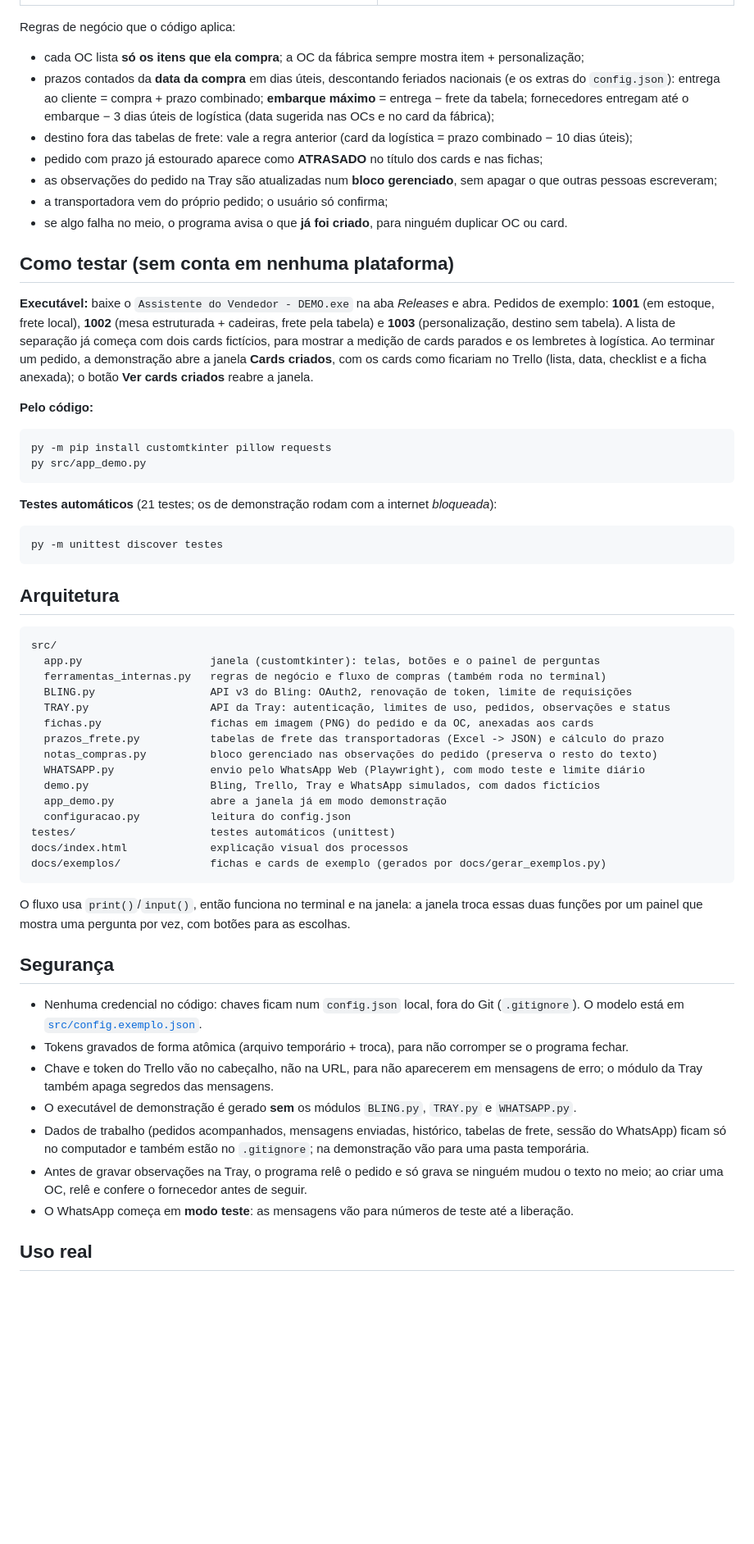
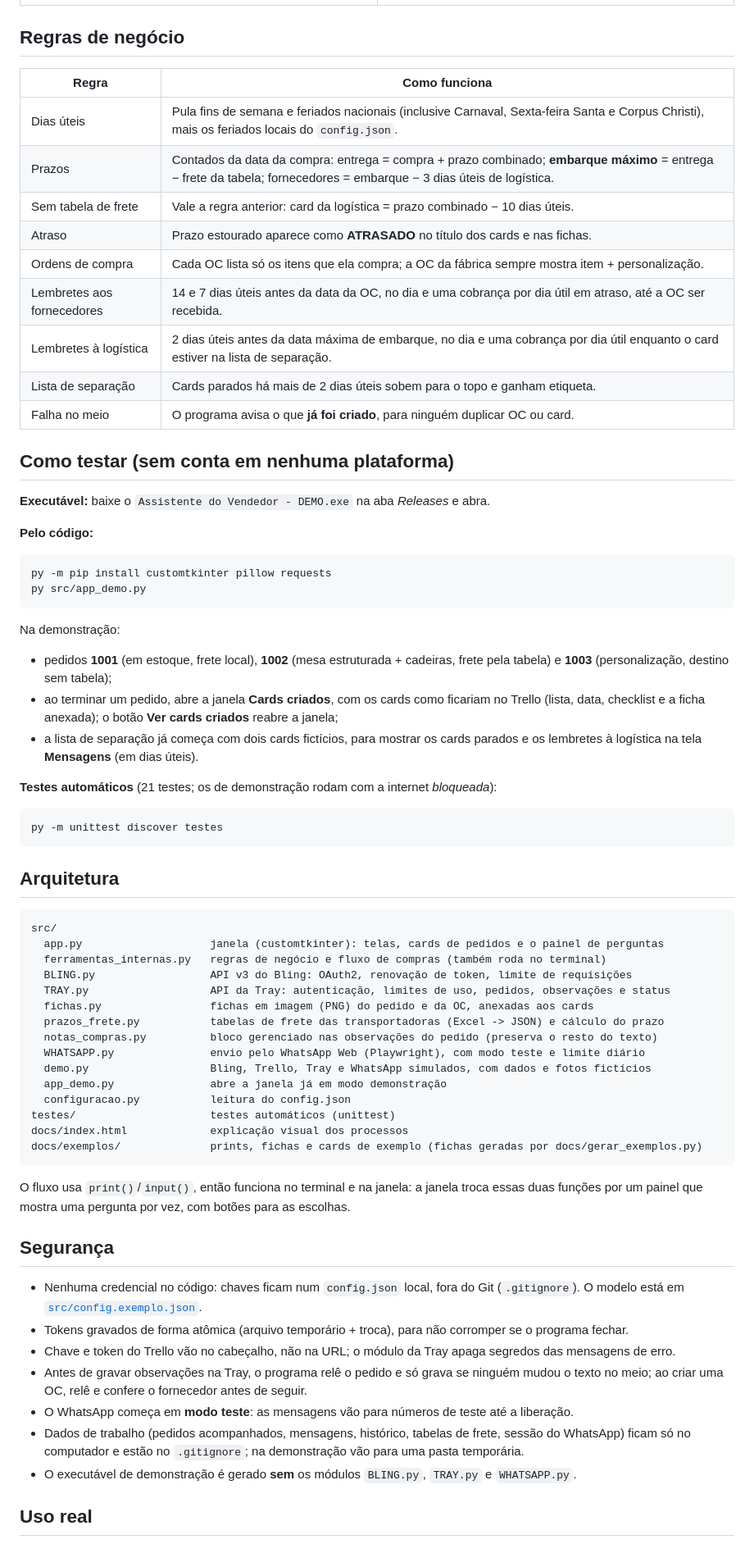
Before and after one commit to Nagurnhak/assistente_do_vendedor, a Markdown page: README.md, the part around one of its changes. Shown at 82% size. Drawn GitHub-style; blank space fills up the shorter version.

````diff
--- a/README.md
+++ b/README.md
@@ -48,25 +53,23 @@ a checklist estão em [`docs/exemplos/cards.md`](docs/exemplos/cards.md)). A fic
 |---|---|
 | <img src="docs/exemplos/ficha_pedido_1002.png" alt="Ficha do pedido" width="420"> | <img src="docs/exemplos/ficha_OC_5003.png" alt="Ficha da OC" width="420"> |
 
-Regras de negócio que o código aplica:
-- cada OC lista **só os itens que ela compra**; a OC da fábrica sempre mostra item + personalização;
-- prazos contados da **data da compra** em dias úteis, descontando feriados nacionais (e os extras do `config.json`):
-  entrega ao cliente = compra + prazo combinado; **embarque máximo** = entrega − frete da tabela;
-  fornecedores entregam até o embarque − 3 dias úteis de logística (data sugerida nas OCs e no card da fábrica);
-- destino fora das tabelas de frete: vale a regra anterior (card da logística = prazo combinado − 10 dias úteis);
-- pedido com prazo já estourado aparece como **ATRASADO** no título dos cards e nas fichas;
-- as observações do pedido na Tray são atualizadas num **bloco gerenciado**, sem apagar o que outras pessoas escreveram;
-- a transportadora vem do próprio pedido; o usuário só confirma;
-- se algo falha no meio, o programa avisa o que **já foi criado**, para ninguém duplicar OC ou card.
+## Regras de negócio
+
+| Regra | Como funciona |
+|---|---|
+| Dias úteis | Pula fins de semana e feriados nacionais (inclusive Carnaval, Sexta-feira Santa e Corpus Christi), mais os feriados locais do `config.json`. |
+| Prazos | Contados da data da compra: entrega = compra + prazo combinado; **embarque máximo** = entrega − frete da tabela; fornecedores = embarque − 3 dias úteis de logística. |
+| Sem tabela de frete | Vale a regra anterior: card da logística = prazo combinado − 10 dias úteis. |
+| Atraso | Prazo estourado aparece como **ATRASADO** no título dos cards e nas fichas. |
+| Ordens de compra | Cada OC lista só os itens que ela compra; a OC da fábrica sempre mostra item + personalização. |
+| Lembretes aos fornecedores | 14 e 7 dias úteis antes da data da OC, no dia e uma cobrança por dia útil em atraso, até a OC ser recebida. |
+| Lembretes à logística | 2 dias úteis antes da data máxima de embarque, no dia e uma cobrança por dia útil enquanto o card estiver na lista de separação. |
+| Lista de separação | Cards parados há mais de 2 dias úteis sobem para o topo e ganham etiqueta. |
+| Falha no meio | O programa avisa o que **já foi criado**, para ninguém duplicar OC ou card. |
 
 ## Como testar (sem conta em nenhuma plataforma)
 
 **Executável:** baixe o `Assistente do Vendedor - DEMO.exe` na aba *Releases* e abra.
-Pedidos de exemplo: **1001** (em estoque, frete local), **1002** (mesa estruturada + cadeiras, frete pela tabela)
-e **1003** (personalização, destino sem tabela). A lista de separação já começa com dois cards fictícios,
-para mostrar a medição de cards parados e os lembretes à logística.
-Ao terminar um pedido, a demonstração abre a janela **Cards criados**, com os cards como ficariam no
-Trello (lista, data, checklist e a ficha anexada); o botão **Ver cards criados** reabre a janela.
 
 **Pelo código:**
 
@@ -74,6 +77,14 @@ Trello (lista, data, checklist e a ficha anexada); o botão **Ver cards criados*
 py -m pip install customtkinter pillow requests
 py src/app_demo.py
 ```
+
+Na demonstração:
+- pedidos **1001** (em estoque, frete local), **1002** (mesa estruturada + cadeiras, frete pela tabela) e
+  **1003** (personalização, destino sem tabela);
+- ao terminar um pedido, abre a janela **Cards criados**, com os cards como ficariam no Trello (lista, data,
+  checklist e a ficha anexada); o botão **Ver cards criados** reabre a janela;
+- a lista de separação já começa com dois cards fictícios, para mostrar os cards parados e os lembretes à
+  logística na tela **Mensagens** (em dias úteis).
 
 **Testes automáticos** (21 testes; os de demonstração rodam com a internet *bloqueada*):
 
@@ -85,7 +96,7 @@ py -m unittest discover testes
 
 ```
 src/
-  app.py                    janela (customtkinter): telas, botões e o painel de perguntas
+  app.py                    janela (customtkinter): telas, cards de pedidos e o painel de perguntas
   ferramentas_internas.py   regras de negócio e fluxo de compras (também roda no terminal)
   BLING.py                  API v3 do Bling: OAuth2, renovação de token, limite de requisições
   TRAY.py                   API da Tray: autenticação, limites de uso, pedidos, observações e status
@@ -93,12 +104,12 @@ src/
   prazos_frete.py           tabelas de frete das transportadoras (Excel -> JSON) e cálculo do prazo
   notas_compras.py          bloco gerenciado nas observações do pedido (preserva o resto do texto)
   WHATSAPP.py               envio pelo WhatsApp Web (Playwright), com modo teste e limite diário
-  demo.py                   Bling, Trello, Tray e WhatsApp simulados, com dados fictícios
+  demo.py                   Bling, Trello, Tray e WhatsApp simulados, com dados e fotos fictícios
   app_demo.py               abre a janela já em modo demonstração
   configuracao.py           leitura do config.json
 testes/                     testes automáticos (unittest)
 docs/index.html             explicação visual dos processos
-docs/exemplos/              fichas e cards de exemplo (gerados por docs/gerar_exemplos.py)
+docs/exemplos/              prints, fichas e cards de exemplo (fichas geradas por docs/gerar_exemplos.py)
 ```
 
 O fluxo usa `print()`/`input()`, então funciona no terminal e na janela: a janela troca essas duas funções
@@ -109,14 +120,13 @@ por um painel que mostra uma pergunta por vez, com botões para as escolhas.
 - Nenhuma credencial no código: chaves ficam num `config.json` local, fora do Git (`.gitignore`).
   O modelo está em [`src/config.exemplo.json`](src/config.exemplo.json).
 - Tokens gravados de forma atômica (arquivo temporário + troca), para não corromper se o programa fechar.
-- Chave e token do Trello vão no cabeçalho, não na URL, para não aparecerem em mensagens de erro;
-  o módulo da Tray também apaga segredos das mensagens.
-- O executável de demonstração é gerado **sem** os módulos `BLING.py`, `TRAY.py` e `WHATSAPP.py`.
-- Dados de trabalho (pedidos acompanhados, mensagens enviadas, histórico, tabelas de frete, sessão do WhatsApp)
-  ficam só no computador e também estão no `.gitignore`; na demonstração vão para uma pasta temporária.
+- Chave e token do Trello vão no cabeçalho, não na URL; o módulo da Tray apaga segredos das mensagens de erro.
 - Antes de gravar observações na Tray, o programa relê o pedido e só grava se ninguém mudou o texto no meio;
   ao criar uma OC, relê e confere o fornecedor antes de seguir.
 - O WhatsApp começa em **modo teste**: as mensagens vão para números de teste até a liberação.
+- Dados de trabalho (pedidos acompanhados, mensagens, histórico, tabelas de frete, sessão do WhatsApp) ficam só
+  no computador e estão no `.gitignore`; na demonstração vão para uma pasta temporária.
+- O executável de demonstração é gerado **sem** os módulos `BLING.py`, `TRAY.py` e `WHATSAPP.py`.
 
 ## Uso real
 
````
Also changed, not shown: other parts of README.md (+33 -26 lines), docs/exemplos/tela_compras.png (added), docs/exemplos/tela_inicio.png (added), 3 other files.
